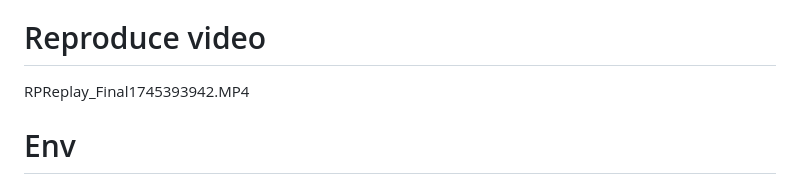
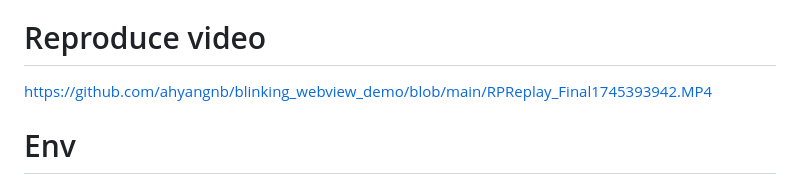
Before and after one commit to ahyangnb/blinking_webview_demo, a Markdown page: README.md, the part around the change. Rendered like a GitHub page.

Commit message:
Update README.md to include a link to the reproduce video

```diff
--- a/README.md
+++ b/README.md
@@ -8,7 +8,8 @@ Only repoduce on ios, especially when first open app or after clean cache.
 
 # Reproduce video
 
-RPReplay_Final1745393942.MP4
+https://github.com/ahyangnb/blinking_webview_demo/blob/main/RPReplay_Final1745393942.MP4
+
 
 # Env
 Flutter 3.29.3
```
